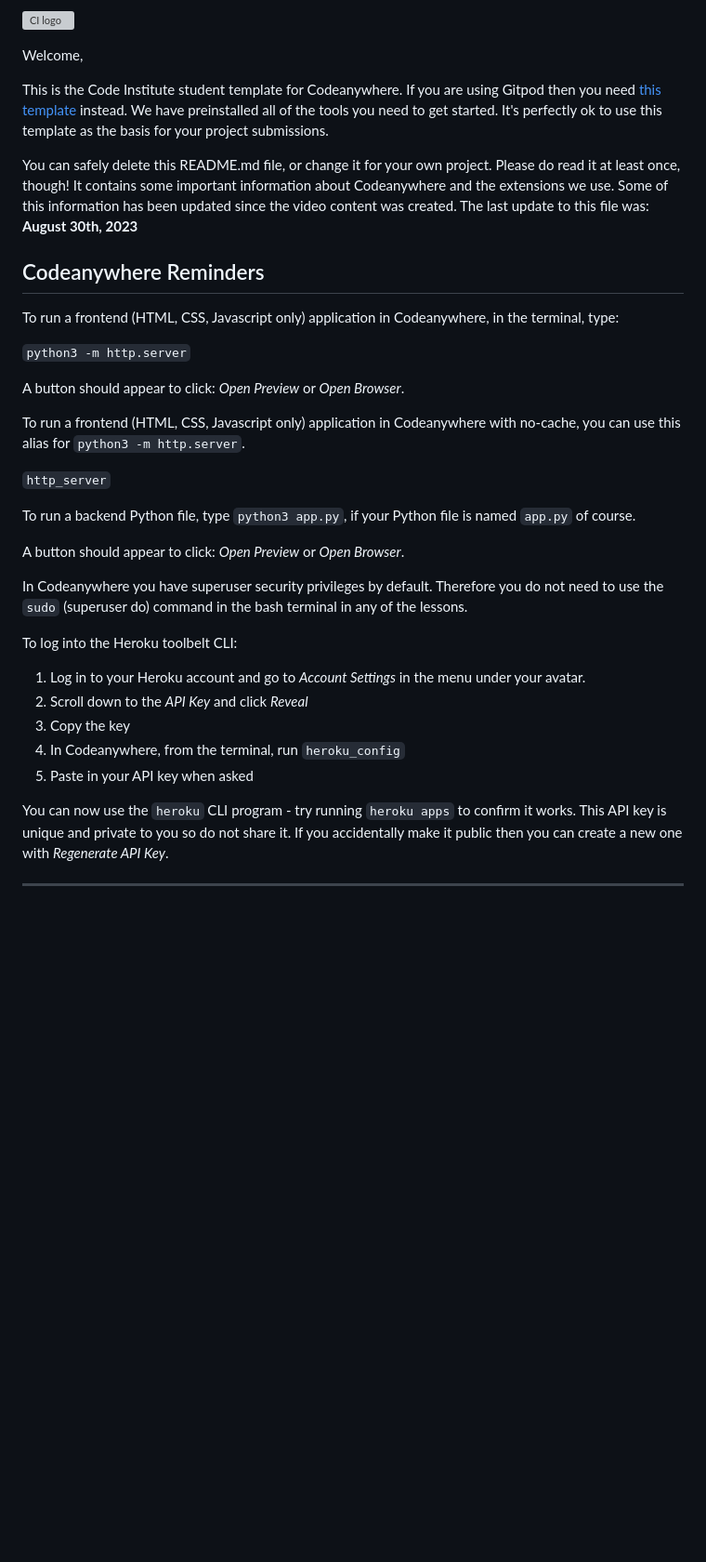
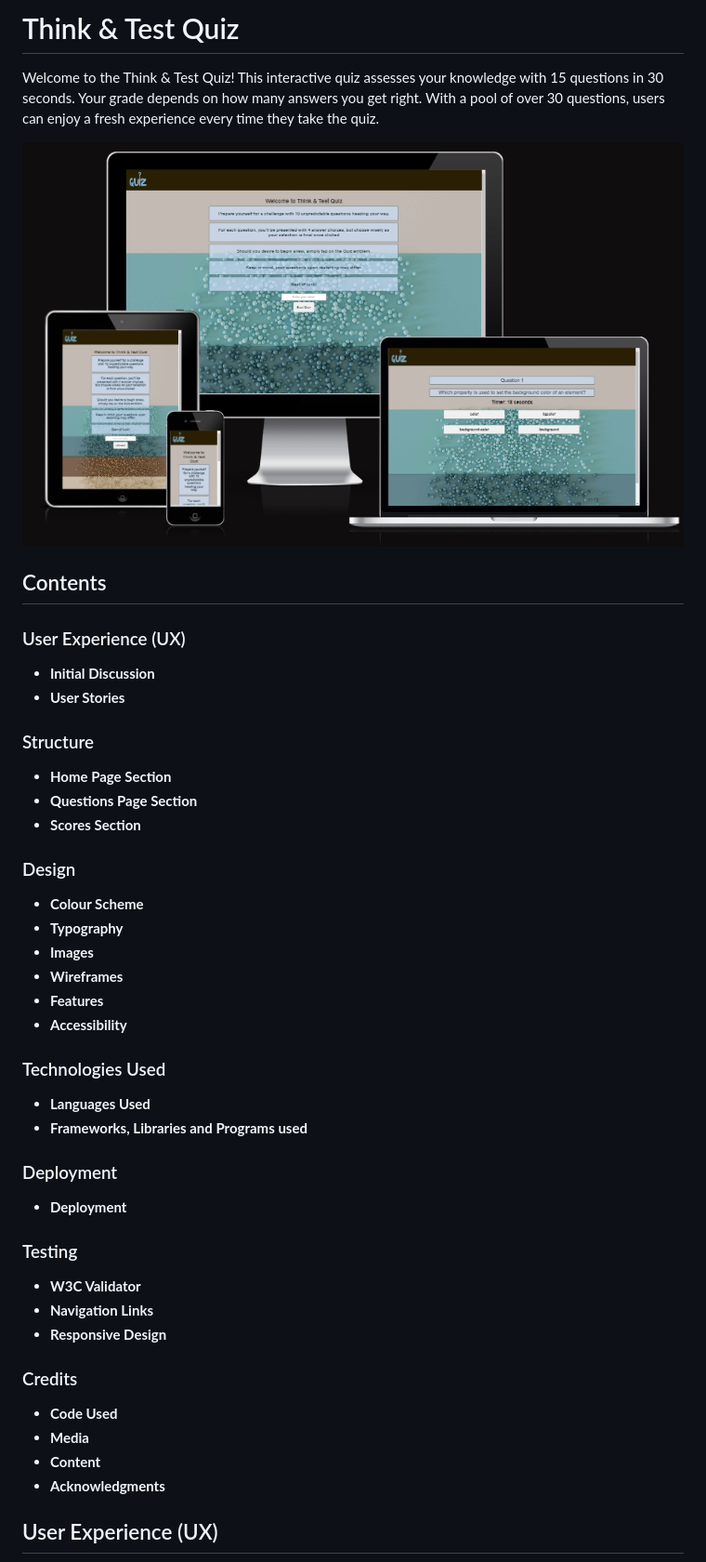
Before and after one commit to HebaAbdulal/think-test-quiz, a Markdown page: README.md, the part around the change printed below. Shown: that part at 93% size. Rendered like a GitHub page; pictures changed too: assets/images/responsive.png (added); blank space fills up the shorter version; grey boxes are pictures that could not be loaded.

```diff
--- a/README.md
+++ b/README.md
@@ -1,38 +1,50 @@
-![CI logo](https://codeinstitute.s3.amazonaws.com/fullstack/ci_logo_small.png)
+# Think & Test Quiz
 
-Welcome,
+Welcome to the Think & Test Quiz! This interactive quiz assesses your knowledge with 15 questions in 30 seconds. Your grade depends on how many answers you get right. With a pool of over 30 questions, users can enjoy a fresh experience every time they take the quiz.
 
-This is the Code Institute student template for Codeanywhere. If you are using Gitpod then you need [this template](https://github.com/Code-Institute-Org/gitpod-full-template) instead.  We have preinstalled all of the tools you need to get started. It's perfectly ok to use this template as the basis for your project submissions.
+![Website responsiveness picture](assets/images/responsive.png)
 
-You can safely delete this README.md file, or change it for your own project. Please do read it at least once, though! It contains some important information about Codeanywhere and the extensions we use. Some of this information has been updated since the video content was created. The last update to this file was: **August 30th, 2023**
+## Contents
 
-## Codeanywhere Reminders
+### User Experience (UX)
 
-To run a frontend (HTML, CSS, Javascript only) application in Codeanywhere, in the terminal, type:
+- __Initial Discussion__
+- __User Stories__
 
-`python3 -m http.server`
+### Structure
 
-A button should appear to click: _Open Preview_ or _Open Browser_.
+- __Home Page Section__
+- __Questions Page Section__
+- __Scores Section__
 
-To run a frontend (HTML, CSS, Javascript only) application in Codeanywhere with no-cache, you can use this alias for `python3 -m http.server`.
+### Design
 
-`http_server`
+- __Colour Scheme__
+- __Typography__
+- __Images__
+- __Wireframes__
+- __Features__
+- __Accessibility__
 
-To run a backend Python file, type `python3 app.py`, if your Python file is named `app.py` of course.
+### Technologies Used
 
-A button should appear to click: _Open Preview_ or _Open Browser_.
+- __Languages Used__
+- __Frameworks, Libraries and Programs used__
 
-In Codeanywhere you have superuser security privileges by default. Therefore you do not need to use the `sudo` (superuser do) command in the bash terminal in any of the lessons.
+### Deployment
+- __Deployment__
 
-To log into the Heroku toolbelt CLI:
+### Testing
+- __W3C Validator__
+- __Navigation Links__
+- __Responsive Design__
 
-1. Log in to your Heroku account and go to _Account Settings_ in the menu under your avatar.
-2. Scroll down to the _API Key_ and click _Reveal_
-3. Copy the key
-4. In Codeanywhere, from the terminal, run `heroku_config`
-5. Paste in your API key when asked
+### Credits
 
-You can now use the `heroku` CLI program - try running `heroku apps` to confirm it works. This API key is unique and private to you so do not share it. If you accidentally make it public then you can create a new one with _Regenerate API Key_.
+- __Code Used__
+- __Media__
+- __Content__
+- __Acknowledgments__
 
----
+## User Experience (UX)
 
```
Also changed, not shown: other parts of README.md (+86 -1 lines), 4 other files.
